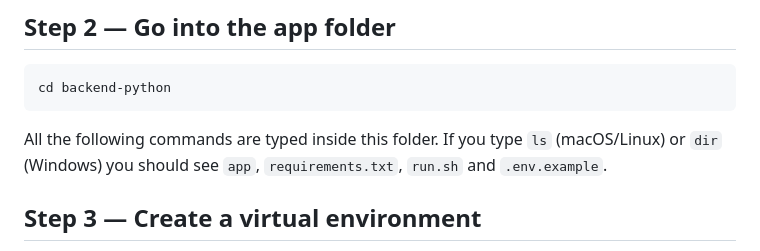
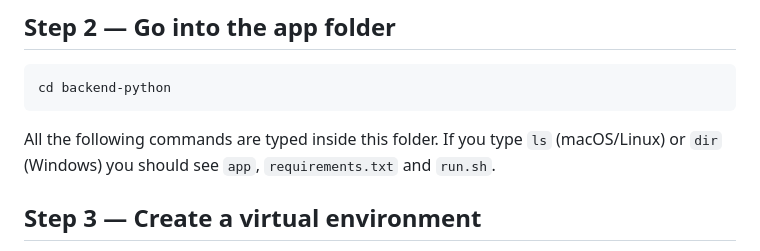
Before and after one commit to RezaurRahman47/SchoolHack, a Markdown page: README.md, the part around the change. Drawn GitHub-style.

Commit message:
docs(readme): ls does not list .env.example (hidden file)
Spotted while walking the guide on a real clone: plain ls hides dotfiles, so
the Step 2 check only promises app, requirements.txt and run.sh.

````diff
--- a/README.md
+++ b/README.md
@@ -62,8 +62,8 @@ cd backend-python
 ```
 
 All the following commands are typed inside this folder. If you type `ls`
-(macOS/Linux) or `dir` (Windows) you should see `app`, `requirements.txt`,
-`run.sh` and `.env.example`.
+(macOS/Linux) or `dir` (Windows) you should see `app`, `requirements.txt` and
+`run.sh`.
 
 ## Step 3 — Create a virtual environment
 
````
